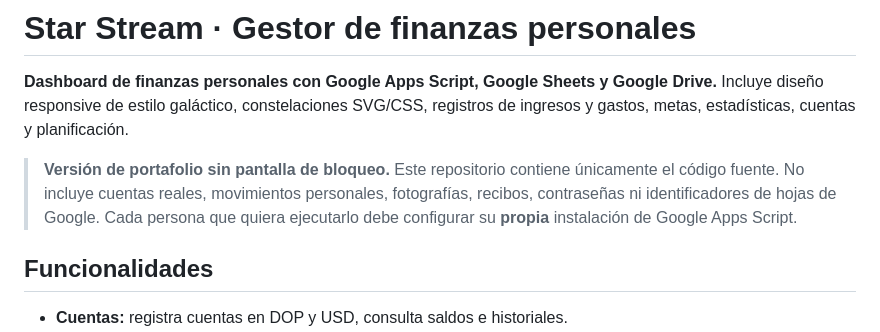
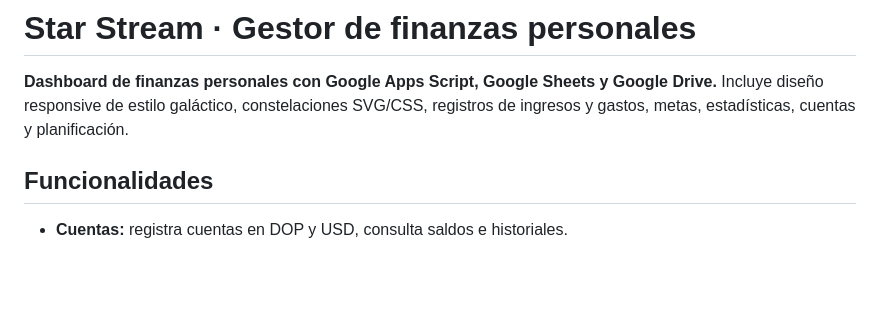
Before and after one commit to Dokjakim51/Star-Stream-Finance-App, a Markdown page: README.md, the part around the change. Drawn GitHub-style; blank space fills up the shorter version.

Commit message:
Update README to remove portfolio disclaimer
Removed disclaimer about the portfolio version and personal data.

```diff
--- a/README.md
+++ b/README.md
@@ -1,8 +1,6 @@
 # Star Stream · Gestor de finanzas personales
 
 **Dashboard de finanzas personales con Google Apps Script, Google Sheets y Google Drive.** Incluye diseño responsive de estilo galáctico, constelaciones SVG/CSS, registros de ingresos y gastos, metas, estadísticas, cuentas y planificación.
-
-> **Versión de portafolio sin pantalla de bloqueo.** Este repositorio contiene únicamente el código fuente. No incluye cuentas reales, movimientos personales, fotografías, recibos, contraseñas ni identificadores de hojas de Google. Cada persona que quiera ejecutarlo debe configurar su **propia** instalación de Google Apps Script.
 
 ## Funcionalidades
 
```
